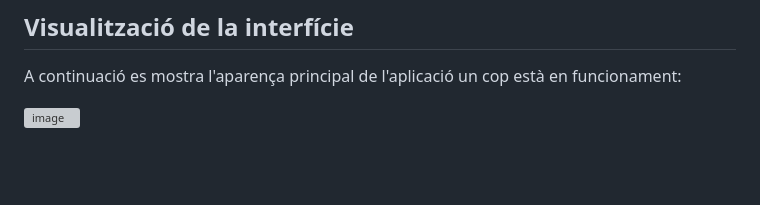
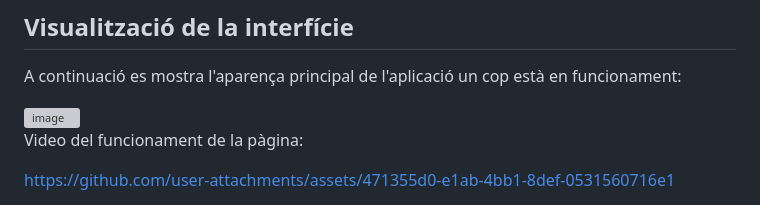
Before and after one commit to llmopt2526/sprint-4-asix1-crud-de-tasques-amb-fastapi-mongodb-frontend-Gabriel-Luca07-1, a Markdown page: README.md, the part around the change. GitHub-like rendering; blank space fills up the shorter version; grey boxes are pictures that could not be loaded.

Commit message:
Video al README.md
He pujat el video del funcionament de la meva pagina

```diff
--- a/README.md
+++ b/README.md
@@ -117,3 +117,7 @@ Si decideixes desplegar el backend en un servidor remot de producció, hauràs d
 A continuació es mostra l'aparença principal de l'aplicació un cop està en funcionament:
 
 <img width="1633" height="1013" alt="image" src="https://github.com/user-attachments/assets/07b1cfc9-7bdd-45f4-98cd-fe0120b9f083" />
+
+Video del funcionament de la pàgina:
+
+https://github.com/user-attachments/assets/471355d0-e1ab-4bb1-8def-0531560716e1
```
